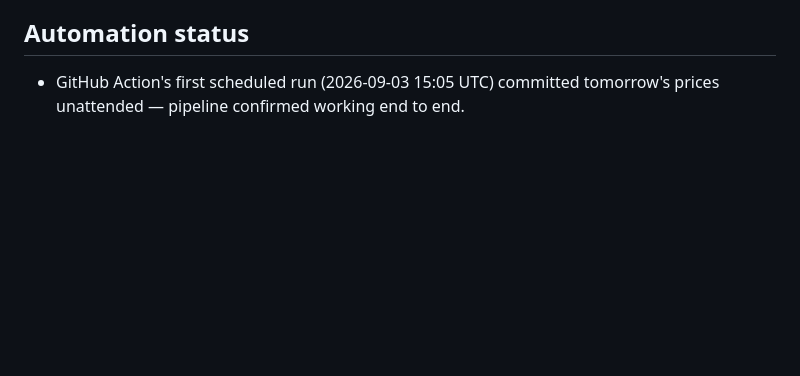
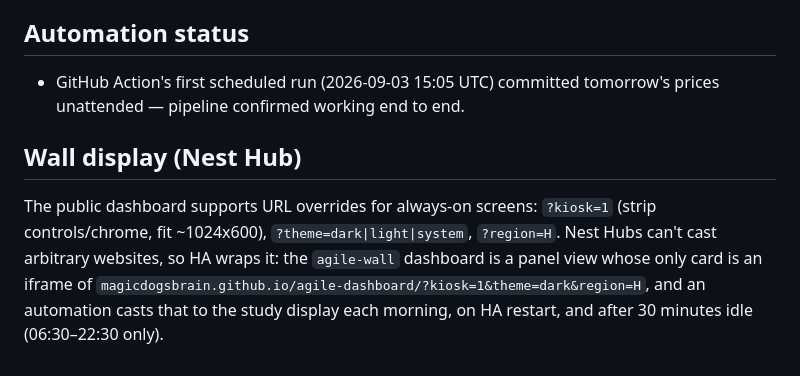
Before and after one commit to magicdogsbrain/agile-dashboard, a Markdown page: NOTES.md, the part around the change. GitHub-like rendering; blank space fills up the shorter version.

Commit message:
NOTES: document the Nest Hub wall-display setup
Co-Authored-By: Claude Opus 5 (1M context) <noreply@anthropic.com>
Claude-Session: https://claude.ai/code/session_013YevPsvC7ZUxc7Kmw5ee5B

```diff
--- a/NOTES.md
+++ b/NOTES.md
@@ -73,3 +73,13 @@ coming; reconsider only if that slips badly.
 
 - GitHub Action's first scheduled run (2026-09-03 15:05 UTC) committed
   tomorrow's prices unattended — pipeline confirmed working end to end.
+
+## Wall display (Nest Hub)
+
+The public dashboard supports URL overrides for always-on screens:
+`?kiosk=1` (strip controls/chrome, fit ~1024x600), `?theme=dark|light|system`,
+`?region=H`. Nest Hubs can't cast arbitrary websites, so HA wraps it: the
+`agile-wall` dashboard is a panel view whose only card is an iframe of
+`magicdogsbrain.github.io/agile-dashboard/?kiosk=1&theme=dark&region=H`, and an
+automation casts that to the study display each morning, on HA restart, and
+after 30 minutes idle (06:30–22:30 only).
```
